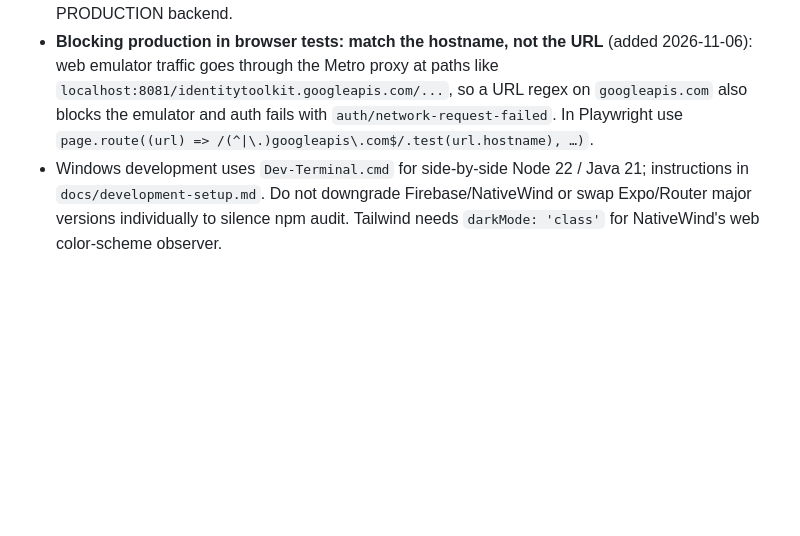
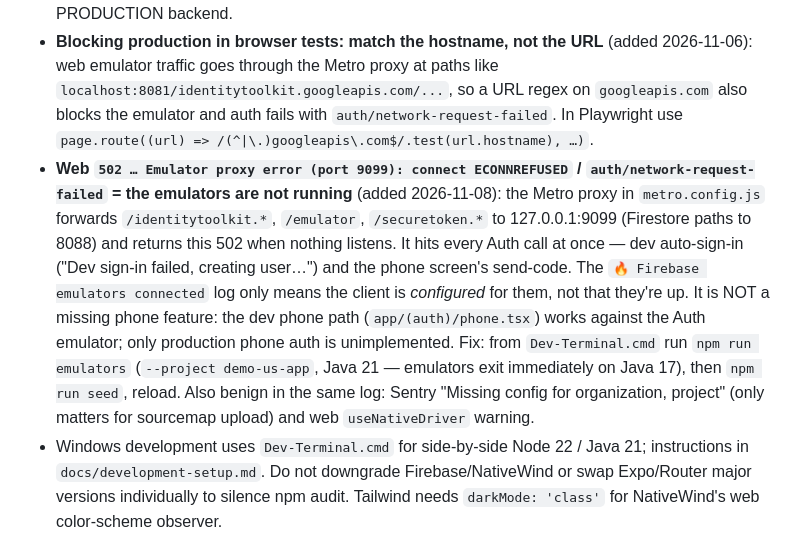
Before and after one commit to Loamasa/us-mobile, a Markdown page: .context/memory.md, the part around the change. Rendered like a GitHub page; blank space fills up the shorter version.

Commit message:
docs(memory): note ECONNREFUSED 9099 means emulators aren't running
Web 502 "Emulator proxy error (port 9099)" and auth/network-request-failed
come from the Metro proxy when the Firebase emulators are down, not from a
missing phone-auth feature.

Co-Authored-By: Claude Sonnet 5.5 <noreply@anthropic.com>
Claude-Session: https://claude.ai/code/session_011yeZjRJCF4wQBk95BNgQvs

```diff
--- a/.context/memory.md
+++ b/.context/memory.md
@@ -23,6 +23,7 @@
 - **npm 10 stale nested overrides:** inspect `npm ls --all` after installs. Regenerating the affected lock entries and running normal `npm ci` resolved old nested UUID/parser versions. Current security overrides and the latest audit counts are in `docs/dependency-audit.md` (run `npm audit` for today's numbers — advisories change without code changes). The obsolete Metro Windows patch and patch-package were removed: current Metro converts absolute paths to file URLs itself.
 - **Cloud environment sets `NODE_ENV=production`** (added 2026-11-06): plain `npm ci` then omits devDependencies, so `firebase-tools` (emulators, `check:emulators`) and `@expo/ngrok`/`tailwindcss` are missing. Use `npm ci --include=dev`. For the web app run `NODE_ENV=development npx expo start --web` — under production `__DEV__` is false, which disables the emulator connection (`USE_EMULATORS` in `src/config/firebase.ts`) and would point the app at the PRODUCTION backend.
 - **Blocking production in browser tests: match the hostname, not the URL** (added 2026-11-06): web emulator traffic goes through the Metro proxy at paths like `localhost:8081/identitytoolkit.googleapis.com/...`, so a URL regex on `googleapis.com` also blocks the emulator and auth fails with `auth/network-request-failed`. In Playwright use `page.route((url) => /(^|\.)googleapis\.com$/.test(url.hostname), …)`.
+- **Web `502 … Emulator proxy error (port 9099): connect ECONNREFUSED` / `auth/network-request-failed` = the emulators are not running** (added 2026-11-08): the Metro proxy in `metro.config.js` forwards `/identitytoolkit.*`, `/emulator`, `/securetoken.*` to 127.0.0.1:9099 (Firestore paths to 8088) and returns this 502 when nothing listens. It hits every Auth call at once — dev auto-sign-in ("Dev sign-in failed, creating user…") and the phone screen's send-code. The `🔥 Firebase emulators connected` log only means the client is *configured* for them, not that they're up. It is NOT a missing phone feature: the dev phone path (`app/(auth)/phone.tsx`) works against the Auth emulator; only production phone auth is unimplemented. Fix: from `Dev-Terminal.cmd` run `npm run emulators` (`--project demo-us-app`, Java 21 — emulators exit immediately on Java 17), then `npm run seed`, reload. Also benign in the same log: Sentry "Missing config for organization, project" (only matters for sourcemap upload) and web `useNativeDriver` warning.
 - Windows development uses `Dev-Terminal.cmd` for side-by-side Node 22 / Java 21; instructions in `docs/development-setup.md`. Do not downgrade Firebase/NativeWind or swap Expo/Router major versions individually to silence npm audit. Tailwind needs `darkMode: 'class'` for NativeWind's web color-scheme observer.
 - Expo Go already installed on physical Android phone (Google Pixel 7)
 - Standard method: scan QR code from `npx expo start`, phone & PC on same Wi-Fi
```
